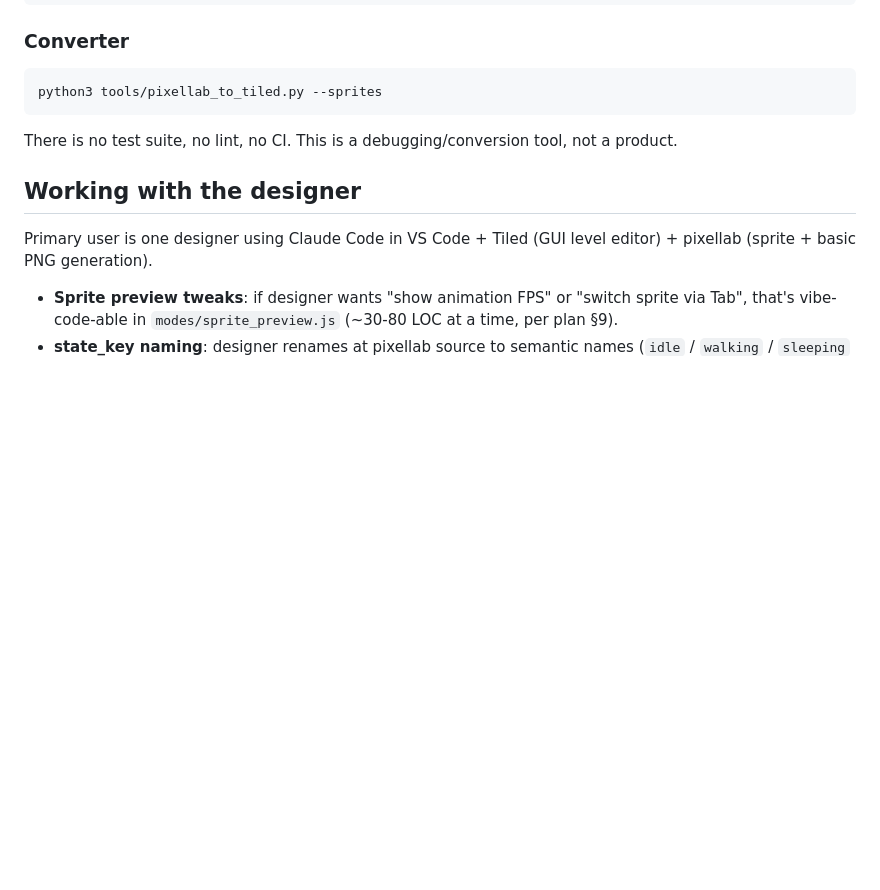
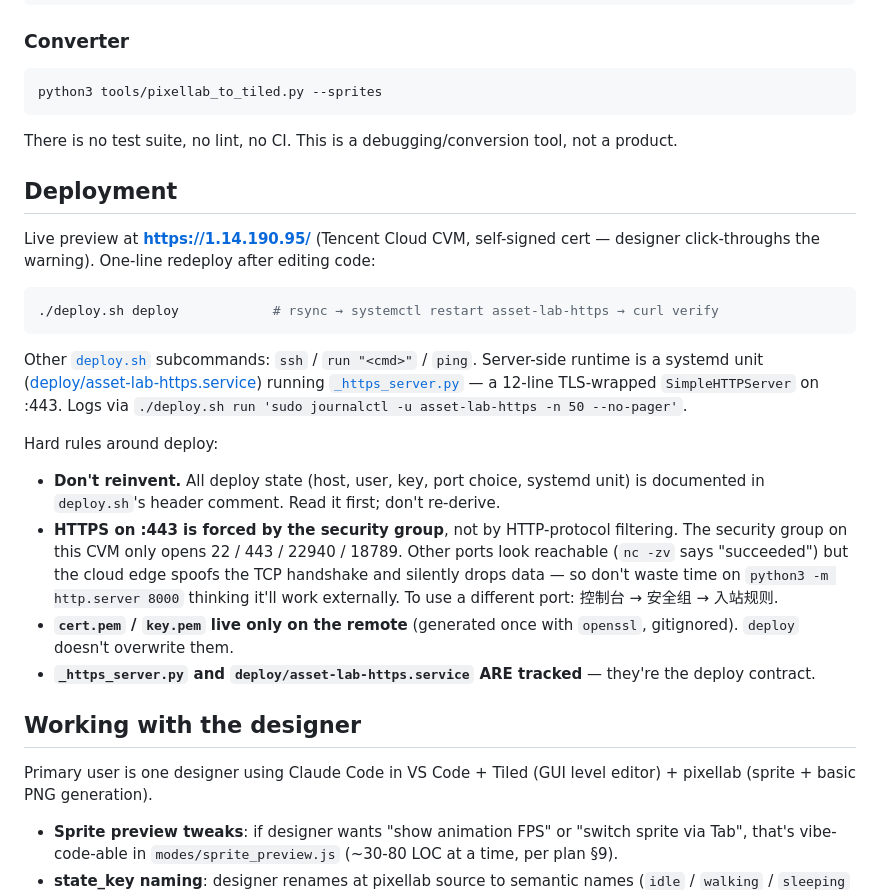
Before and after one commit to 471402921/asset_lab, a Markdown page: CLAUDE.md, the part around the change. GitHub-like rendering; blank space fills up the shorter version.

Commit message:
Document live preview URL + one-line deploy in README/CLAUDE
CLAUDE.md gets a new "Deployment" section under Running, listing the live
URL, ./deploy.sh deploy, the systemd unit, and the hard rules around the
deploy infrastructure (don't reinvent; HTTPS on :443 is a security-group
constraint, not HTTP filtering; cert/key are remote-only; the unit file
and TLS wrapper ARE tracked).

README.md "手机预览" section swaps the generic "deploy to a server" line
for the actual URL + ./deploy.sh deploy command + click-through note for
the self-signed cert.

Co-Authored-By: Claude Opus 4.7 <noreply@anthropic.com>

````diff
--- a/CLAUDE.md
+++ b/CLAUDE.md
@@ -102,6 +102,22 @@ python3 tools/pixellab_to_tiled.py --sprites
 
 There is no test suite, no lint, no CI. This is a debugging/conversion tool, not a product.
 
+## Deployment
+
+Live preview at **<https://1.14.190.95/>** (Tencent Cloud CVM, self-signed cert — designer click-throughs the warning). One-line redeploy after editing code:
+
+```bash
+./deploy.sh deploy            # rsync → systemctl restart asset-lab-https → curl verify
+```
+
+Other [`deploy.sh`](deploy.sh) subcommands: `ssh` / `run "<cmd>"` / `ping`. Server-side runtime is a systemd unit ([deploy/asset-lab-https.service](deploy/asset-lab-https.service)) running [`_https_server.py`](_https_server.py) — a 12-line TLS-wrapped `SimpleHTTPServer` on :443. Logs via `./deploy.sh run 'sudo journalctl -u asset-lab-https -n 50 --no-pager'`.
+
+Hard rules around deploy:
+- **Don't reinvent.** All deploy state (host, user, key, port choice, systemd unit) is documented in `deploy.sh`'s header comment. Read it first; don't re-derive.
+- **HTTPS on :443 is forced by the security group**, not by HTTP-protocol filtering. The security group on this CVM only opens 22 / 443 / 22940 / 18789. Other ports look reachable (`nc -zv` says "succeeded") but the cloud edge spoofs the TCP handshake and silently drops data — so don't waste time on `python3 -m http.server 8000` thinking it'll work externally. To use a different port: 控制台 → 安全组 → 入站规则.
+- **`cert.pem` / `key.pem` live only on the remote** (generated once with `openssl`, gitignored). `deploy` doesn't overwrite them.
+- **`_https_server.py` and `deploy/asset-lab-https.service` ARE tracked** — they're the deploy contract.
+
 ## Working with the designer
 
 Primary user is one designer using Claude Code in VS Code + Tiled (GUI level editor) + pixellab (sprite + basic PNG generation).
````
Also changed, not shown: README.md (+7 -1 lines).
